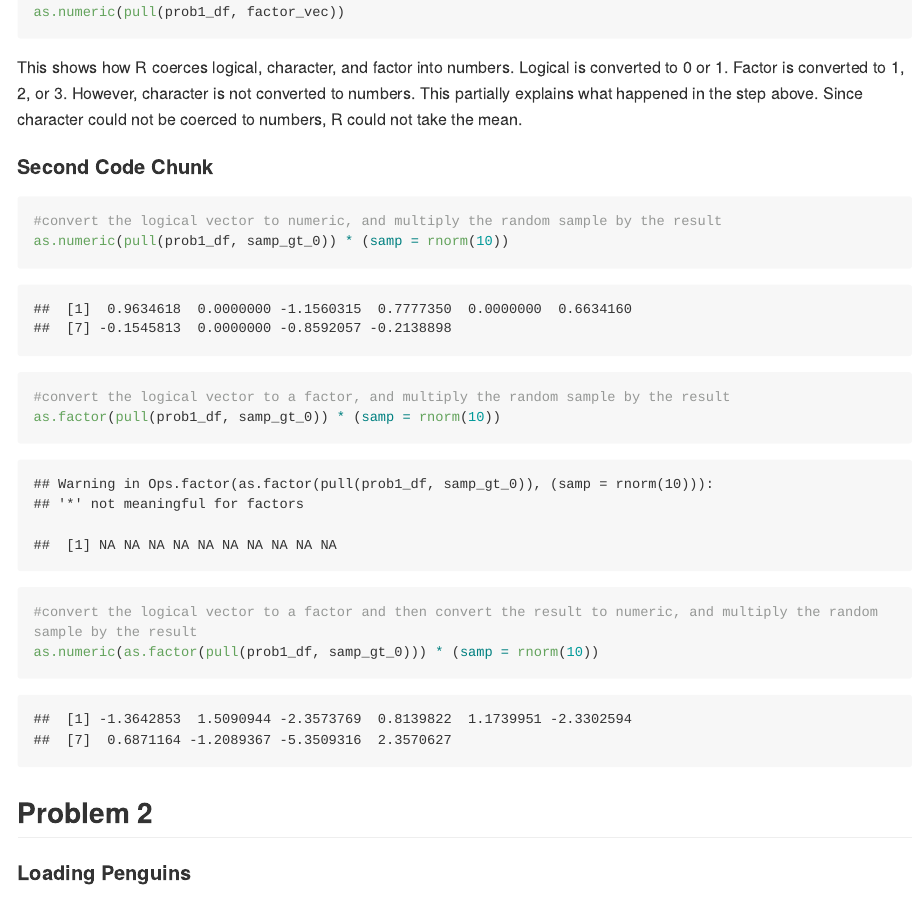
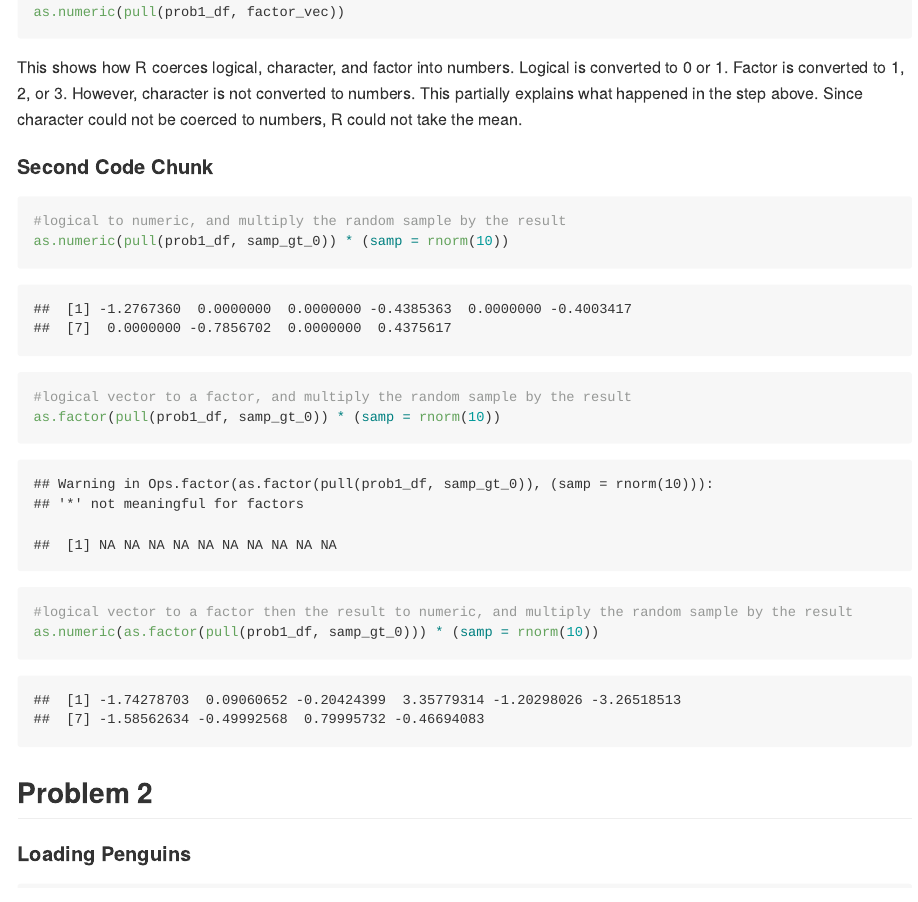
Before and after one commit to Km3529/p8105_hw1_km3529, an R Markdown document (P8105_hw1_km3529.Rmd): the page in a window 1100 px wide, from 1660 px down. The pictures show the output file P8105_hw1_km3529.md that the author committed with the source, drawn offline in the style of GitHub; long lines of code are wrapped.

Commit message:
Final Edits (small edits to headers and text)

````diff
--- a/P8105_hw1_km3529.Rmd
+++ b/P8105_hw1_km3529.Rmd
@@ -46,11 +46,11 @@ above. Since character could not be coerced to numbers, R could not take the mea
 
 #### Second Code Chunk
 ```{r }
-#convert the logical vector to numeric, and multiply the random sample by the result
+#logical to numeric, and multiply the random sample by the result
 as.numeric(pull(prob1_df, samp_gt_0)) * (samp = rnorm(10))
-#convert the logical vector to a factor, and multiply the random sample by the result
+#logical vector to a factor, and multiply the random sample by the result
 as.factor(pull(prob1_df, samp_gt_0)) * (samp = rnorm(10))
-#convert the logical vector to a factor and then convert the result to numeric, and multiply the random sample by the result
+#logical vector to a factor then the result to numeric, and multiply the random sample by the result
 as.numeric(as.factor(pull(prob1_df, samp_gt_0))) * (samp = rnorm(10))
 ```
 
````
Also changed, not shown: P8105_hw1_km3529.md, hw1_scatter_plot.pdf, P8105_hw1_km3529.Rmd (2 more changed lines).
